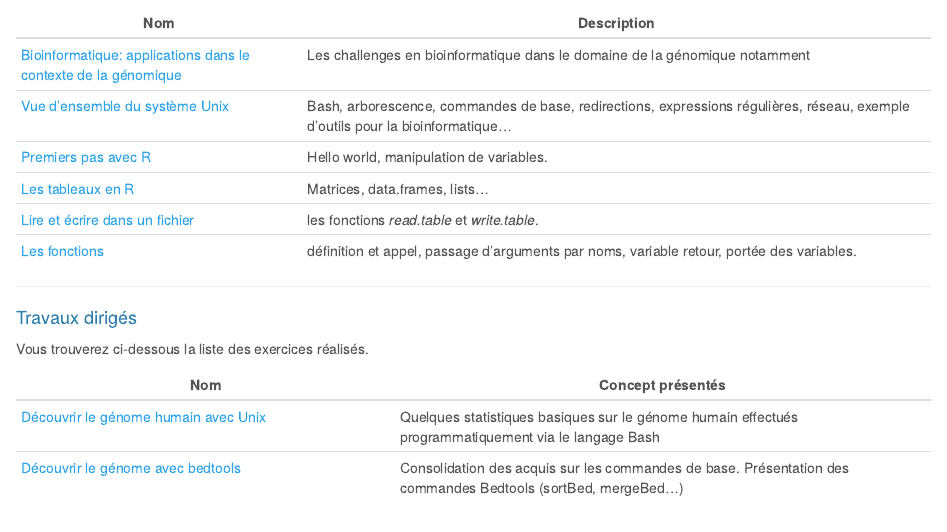
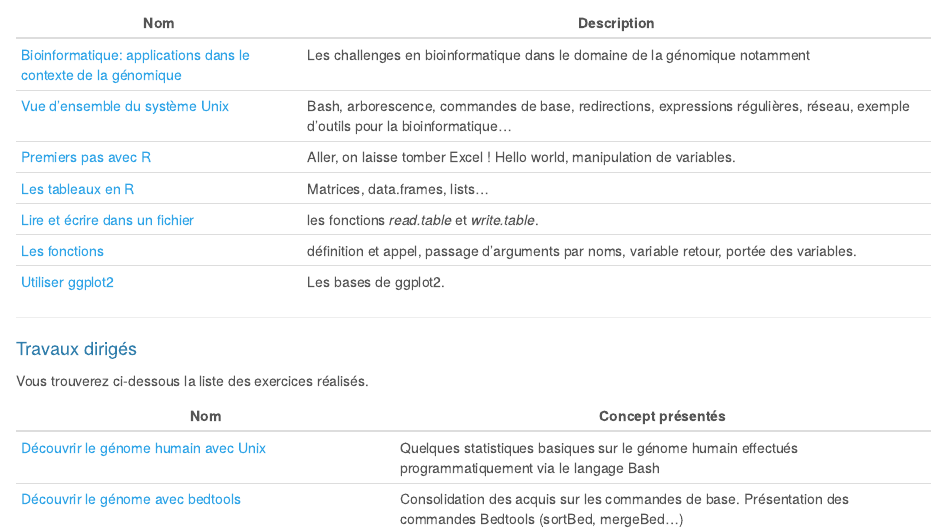
Before and after one commit to dputhier/jgb53d-bd-prog_github-R, an R Markdown document (index.Rmd): the page in a window 1100 px wide, from 1230 px down. Rendered offline with R 4.5, knitr and Pandoc, with nearby package versions.

Commit message:
Initial commit

```diff
--- a/index.Rmd
+++ b/index.Rmd
@@ -48,10 +48,11 @@ Vous trouverez ci-dessous des  informations portant sur les concepts nécessaire
 |-----|-----------
 |[Bioinformatique: applications dans le contexte de la génomique](theorical/Bioinformatique.pdf)  | Les challenges en bioinformatique dans le domaine de la génomique notamment
 | [Vue d'ensemble du système Unix](theorical/bash/unix_course_dp.pdf)| Bash, arborescence, commandes de base, redirections, expressions régulières, réseau, exemple d'outils pour la bioinformatique...
-| [Premiers pas avec R]() | Hello world, manipulation de variables.
+| [Premiers pas avec R]() | Aller, on laisse tomber Excel ! Hello world, manipulation de variables.
 | [Les tableaux en R]() | Matrices, data.frames, lists...
 | [Lire et écrire dans un fichier]() | les fonctions *read.table* et *write.table*.
 | [Les fonctions]()  | définition et appel, passage d'arguments par noms, variable retour, portée des variables.
+| [Utiliser ggplot2]()  | Les bases de ggplot2.
 
 -------------------------------------------------------
 
```
Also changed, not shown: index.html.
